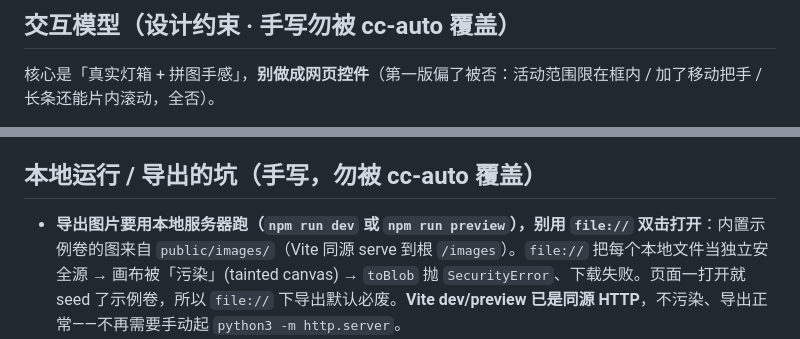
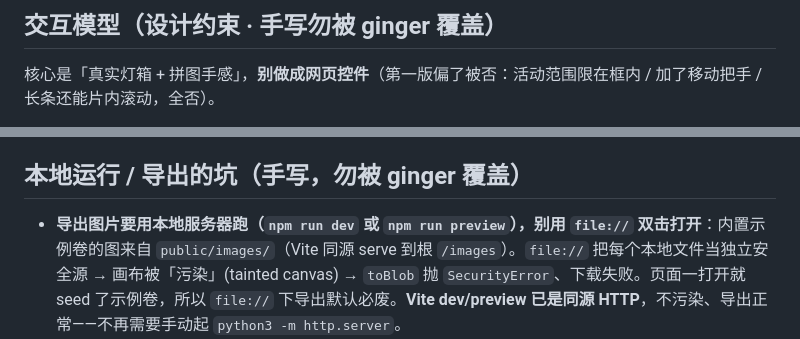
Before and after one commit to Iwen-Z/filmscan, a Markdown page: CLAUDE.md, 2 parts joined by grey strips. GitHub-like rendering.

Commit message:
docs: cc-auto:ops → ginger:ops（与 ginger 改名一致）
ginger 工具栈全局把 CC_*/cc-* 前缀改成 GINGER_*/ginger，
这里把仓内 CLAUDE.md 里 4 处 cc-auto 标记同步：
- 两处「手写勿被 cc-auto 覆盖」→「勿被 ginger 覆盖」
- 自动维护段 wrapper `<!-- cc-auto:ops 开始/结束 -->`
  → `<!-- ginger:ops 开始/结束 -->`

注：ops-scribe 钩子已退役（被 ginger-core.ts 的「架构地图保鲜
钩子」取代，marker = `## 架构地图`），ginger:ops 这个 wrapper
目前没有 agent 在维护，仅作护栏保留。

```diff
--- a/CLAUDE.md
+++ b/CLAUDE.md
@@ -1,4 +1,4 @@
-## 交互模型（设计约束 · 手写勿被 cc-auto 覆盖）
+## 交互模型（设计约束 · 手写勿被 ginger 覆盖）
 
 核心是「真实灯箱 + 拼图手感」，**别做成网页控件**（第一版偏了被否：活动范围限在框内 / 加了移动把手 / 长条还能片内滚动，全否）。
 
@@ -52,7 +52,7 @@
 - 拖拽/选帧/剪下：`pieces.ts`（拖）/ `frames.ts`（选剪）。
 - 导出：`presets.ts` `save`（注意 tainted canvas 坑，见下节）。
 
-## 本地运行 / 导出的坑（手写，勿被 cc-auto 覆盖）
+## 本地运行 / 导出的坑（手写，勿被 ginger 覆盖）
 
 - **导出图片要用本地服务器跑（`npm run dev` 或 `npm run preview`），别用 `file://` 双击打开**：内置示例卷的图来自 `public/images/`（Vite 同源 serve 到根 `/images`）。`file://` 把每个本地文件当独立安全源 → 画布被「污染」(tainted canvas) → `toBlob` 抛 `SecurityError`、下载失败。页面一打开就 seed 了示例卷，所以 `file://` 下导出默认必废。**Vite dev/preview 已是同源 HTTP**，不污染、导出正常——不再需要手动起 `python3 -m http.server`。
 - 起服务器：`npm install` 后 `npm run dev` → 开 `http://localhost:5173`（或 `npm run preview` 跑 build 产物）。
```
Also changed, not shown: other parts of CLAUDE.md (+2 -2 lines).
